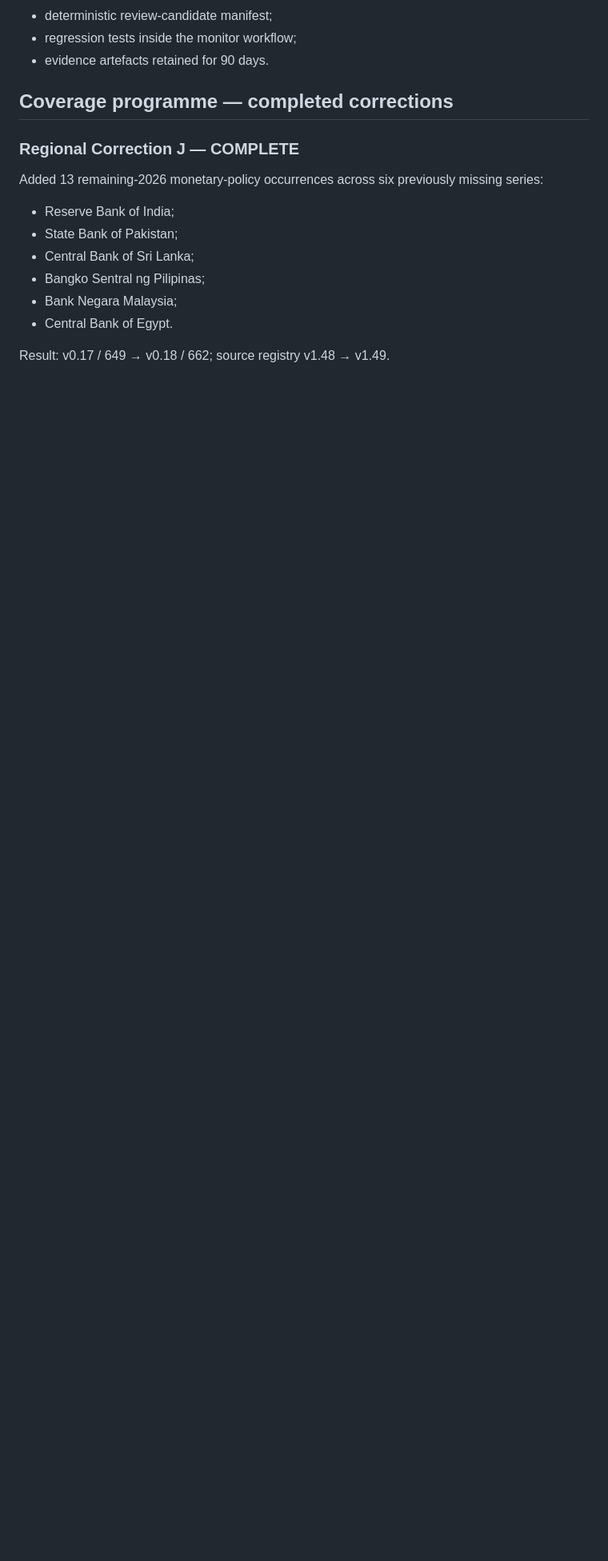
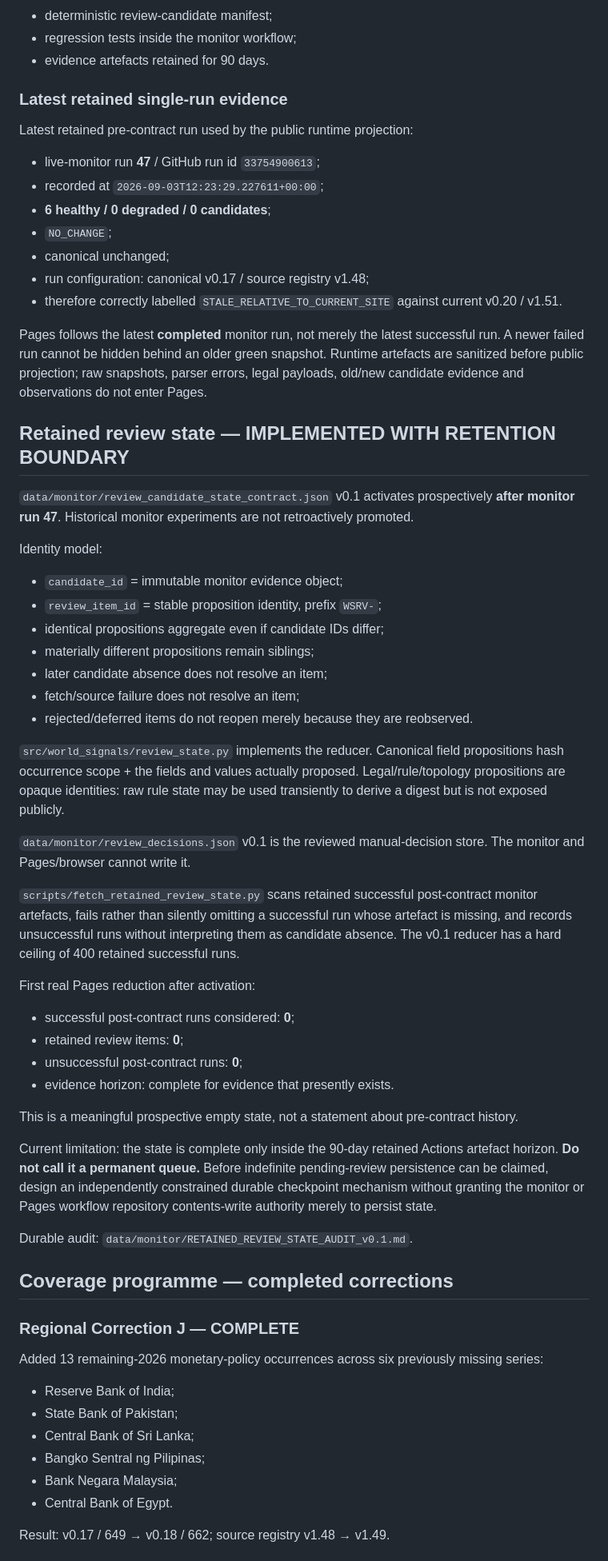
Before and after one commit to MusicOfScience/world-signals, a Markdown page: PROJECT_STATUS.md, the part around one of its changes. Shown at 80% size. Drawn GitHub-style; blank space fills up the shorter version.

Commit message:
Advance branch-recovery checkpoint through retained review UX

```diff
--- a/PROJECT_STATUS.md
+++ b/PROJECT_STATUS.md
@@ -60,6 +65,53 @@ Monitor hardening includes:
 - deterministic review-candidate manifest;
 - regression tests inside the monitor workflow;
 - evidence artefacts retained for 90 days.
+
+### Latest retained single-run evidence
+
+Latest retained pre-contract run used by the public runtime projection:
+
+- live-monitor run **47** / GitHub run id `33754900613`;
+- recorded at `2026-09-03T12:23:29.227611+00:00`;
+- **6 healthy / 0 degraded / 0 candidates**;
+- `NO_CHANGE`;
+- canonical unchanged;
+- run configuration: canonical v0.17 / source registry v1.48;
+- therefore correctly labelled `STALE_RELATIVE_TO_CURRENT_SITE` against current v0.20 / v1.51.
+
+Pages follows the latest **completed** monitor run, not merely the latest successful run. A newer failed run cannot be hidden behind an older green snapshot. Runtime artefacts are sanitized before public projection; raw snapshots, parser errors, legal payloads, old/new candidate evidence and observations do not enter Pages.
+
+## Retained review state — IMPLEMENTED WITH RETENTION BOUNDARY
+
+`data/monitor/review_candidate_state_contract.json` v0.1 activates prospectively **after monitor run 47**. Historical monitor experiments are not retroactively promoted.
+
+Identity model:
+
+- `candidate_id` = immutable monitor evidence object;
+- `review_item_id` = stable proposition identity, prefix `WSRV-`;
+- identical propositions aggregate even if candidate IDs differ;
+- materially different propositions remain siblings;
+- later candidate absence does not resolve an item;
+- fetch/source failure does not resolve an item;
+- rejected/deferred items do not reopen merely because they are reobserved.
+
+`src/world_signals/review_state.py` implements the reducer. Canonical field propositions hash occurrence scope + the fields and values actually proposed. Legal/rule/topology propositions are opaque identities: raw rule state may be used transiently to derive a digest but is not exposed publicly.
+
+`data/monitor/review_decisions.json` v0.1 is the reviewed manual-decision store. The monitor and Pages/browser cannot write it.
+
+`scripts/fetch_retained_review_state.py` scans retained successful post-contract monitor artefacts, fails rather than silently omitting a successful run whose artefact is missing, and records unsuccessful runs without interpreting them as candidate absence. The v0.1 reducer has a hard ceiling of 400 retained successful runs.
+
+First real Pages reduction after activation:
+
+- successful post-contract runs considered: **0**;
+- retained review items: **0**;
+- unsuccessful post-contract runs: **0**;
+- evidence horizon: complete for evidence that presently exists.
+
+This is a meaningful prospective empty state, not a statement about pre-contract history.
+
+Current limitation: the state is complete only inside the 90-day retained Actions artefact horizon. **Do not call it a permanent queue.** Before indefinite pending-review persistence can be claimed, design an independently constrained durable checkpoint mechanism without granting the monitor or Pages workflow repository contents-write authority merely to persist state.
+
+Durable audit: `data/monitor/RETAINED_REVIEW_STATE_AUDIT_v0.1.md`.
 
 ## Coverage programme — completed corrections
 
```
Also changed, not shown: other parts of PROJECT_STATUS.md (+18 -10 lines).
